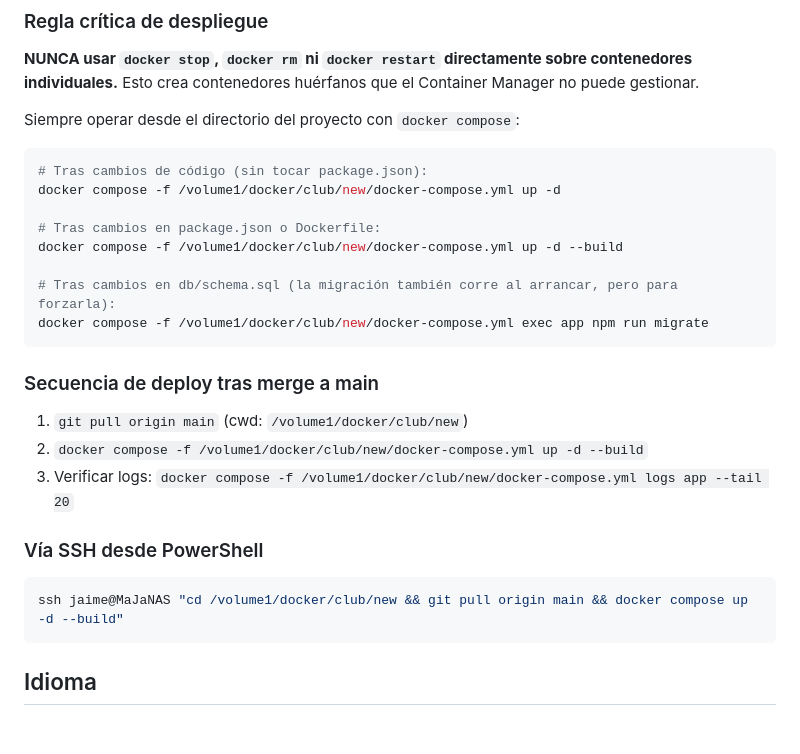
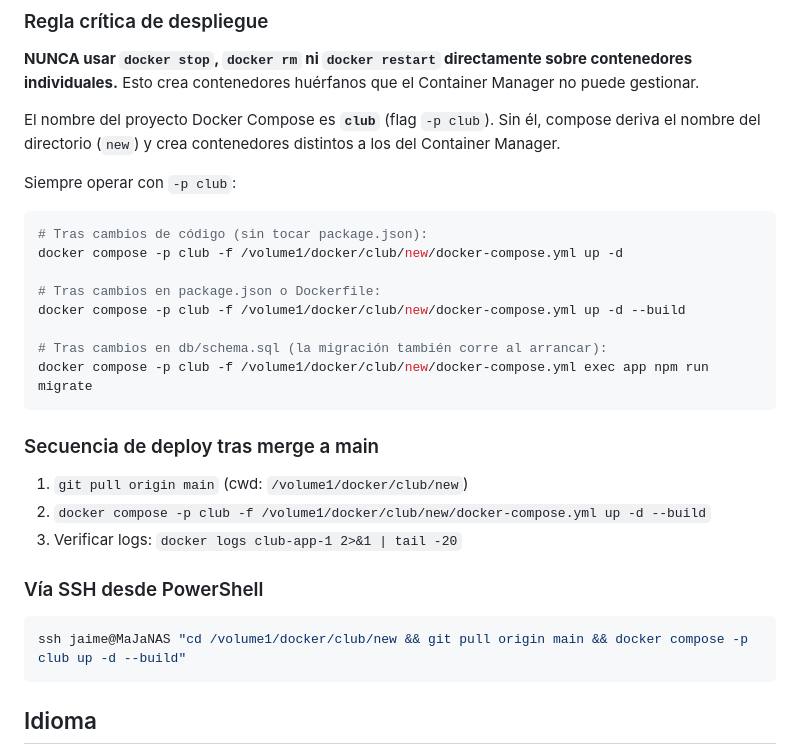
Before and after one commit to fundacionhaptica/deportepedrola, a Markdown page: CLAUDE.md, the part around the change. Rendered like a GitHub page; blank space fills up the shorter version.

Commit message:
docs: añadir nombre de proyecto -p club en comandos docker compose

````diff
--- a/CLAUDE.md
+++ b/CLAUDE.md
@@ -78,29 +78,31 @@ uploads/            → PDFs subidos (gitignored salvo .gitkeep)
 
 **NUNCA usar `docker stop`, `docker rm` ni `docker restart` directamente sobre contenedores individuales.** Esto crea contenedores huérfanos que el Container Manager no puede gestionar.
 
-Siempre operar desde el directorio del proyecto con `docker compose`:
+El nombre del proyecto Docker Compose es **`club`** (flag `-p club`). Sin él, compose deriva el nombre del directorio (`new`) y crea contenedores distintos a los del Container Manager.
+
+Siempre operar con `-p club`:
 
 ```bash
 # Tras cambios de código (sin tocar package.json):
-docker compose -f /volume1/docker/club/new/docker-compose.yml up -d
+docker compose -p club -f /volume1/docker/club/new/docker-compose.yml up -d
 
 # Tras cambios en package.json o Dockerfile:
-docker compose -f /volume1/docker/club/new/docker-compose.yml up -d --build
+docker compose -p club -f /volume1/docker/club/new/docker-compose.yml up -d --build
 
-# Tras cambios en db/schema.sql (la migración también corre al arrancar, pero para forzarla):
-docker compose -f /volume1/docker/club/new/docker-compose.yml exec app npm run migrate
+# Tras cambios en db/schema.sql (la migración también corre al arrancar):
+docker compose -p club -f /volume1/docker/club/new/docker-compose.yml exec app npm run migrate
 ```
 
 ### Secuencia de deploy tras merge a main
 
 1. `git pull origin main` (cwd: `/volume1/docker/club/new`)
-2. `docker compose -f /volume1/docker/club/new/docker-compose.yml up -d --build`
-3. Verificar logs: `docker compose -f /volume1/docker/club/new/docker-compose.yml logs app --tail 20`
+2. `docker compose -p club -f /volume1/docker/club/new/docker-compose.yml up -d --build`
+3. Verificar logs: `docker logs club-app-1 2>&1 | tail -20`
 
 ### Vía SSH desde PowerShell
 
 ```powershell
-ssh jaime@MaJaNAS "cd /volume1/docker/club/new && git pull origin main && docker compose up -d --build"
+ssh jaime@MaJaNAS "cd /volume1/docker/club/new && git pull origin main && docker compose -p club up -d --build"
 ```
 
 ## Idioma
````
